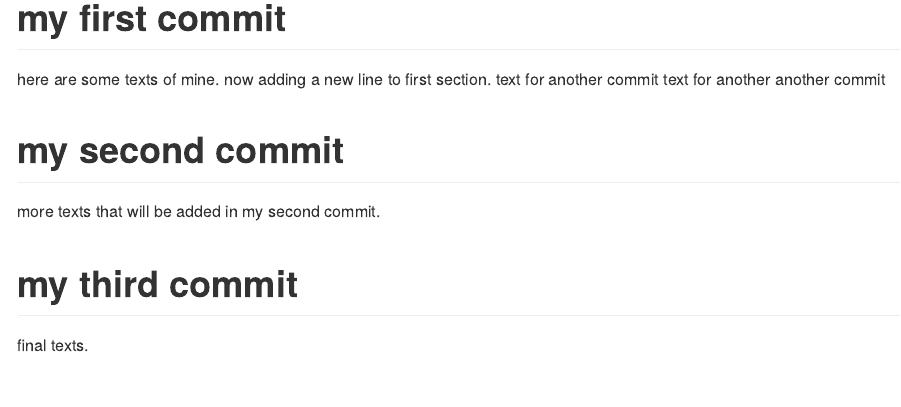
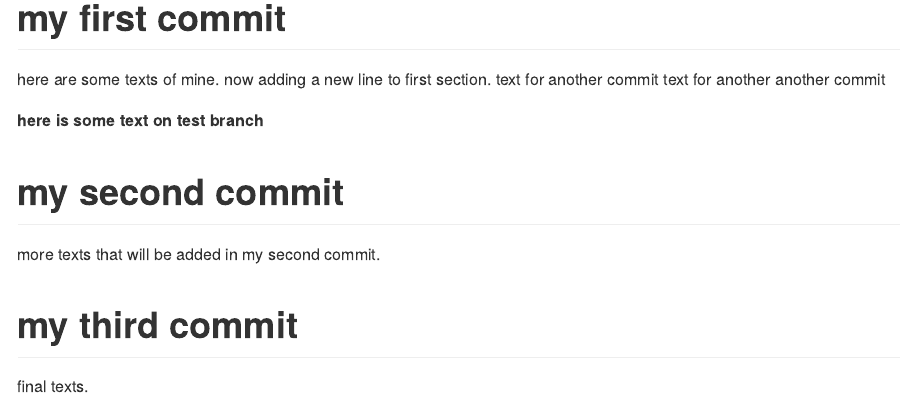
Before and after one commit to kchoi59/DATA550, an R Markdown document (README.Rmd): the page in a window 1100 px wide, from 170 px down. The pictures show the output file README.md that the author committed with the source, drawn offline in the style of GitHub.

Commit message:
added bold text

```diff
--- a/README.Rmd
+++ b/README.Rmd
@@ -12,6 +12,9 @@ now adding a new line to first section.
 text for another commit
 text for another another commit
 
+
+__here is some text on test branch__
+
 # my second commit
 
 more texts that will be added in my second commit.
```
Also changed, not shown: README.md.
